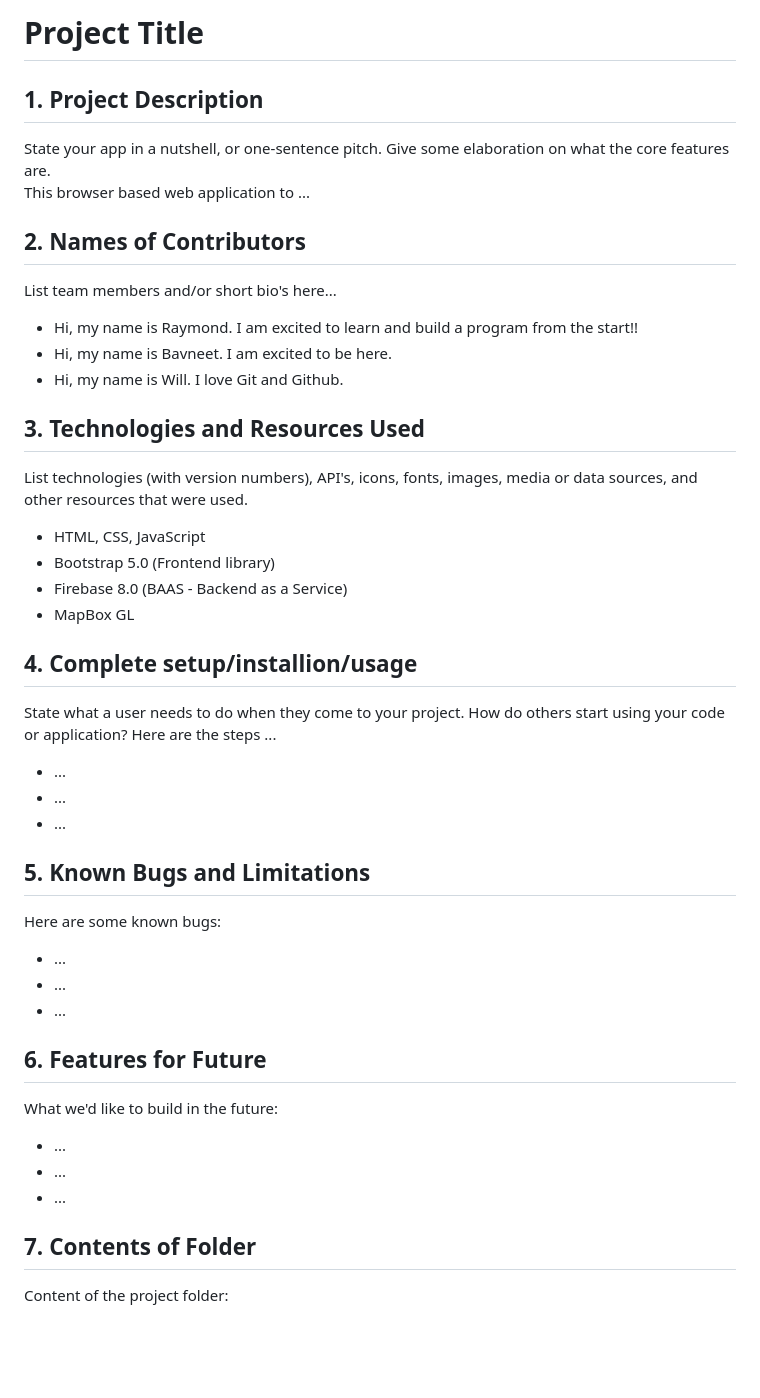
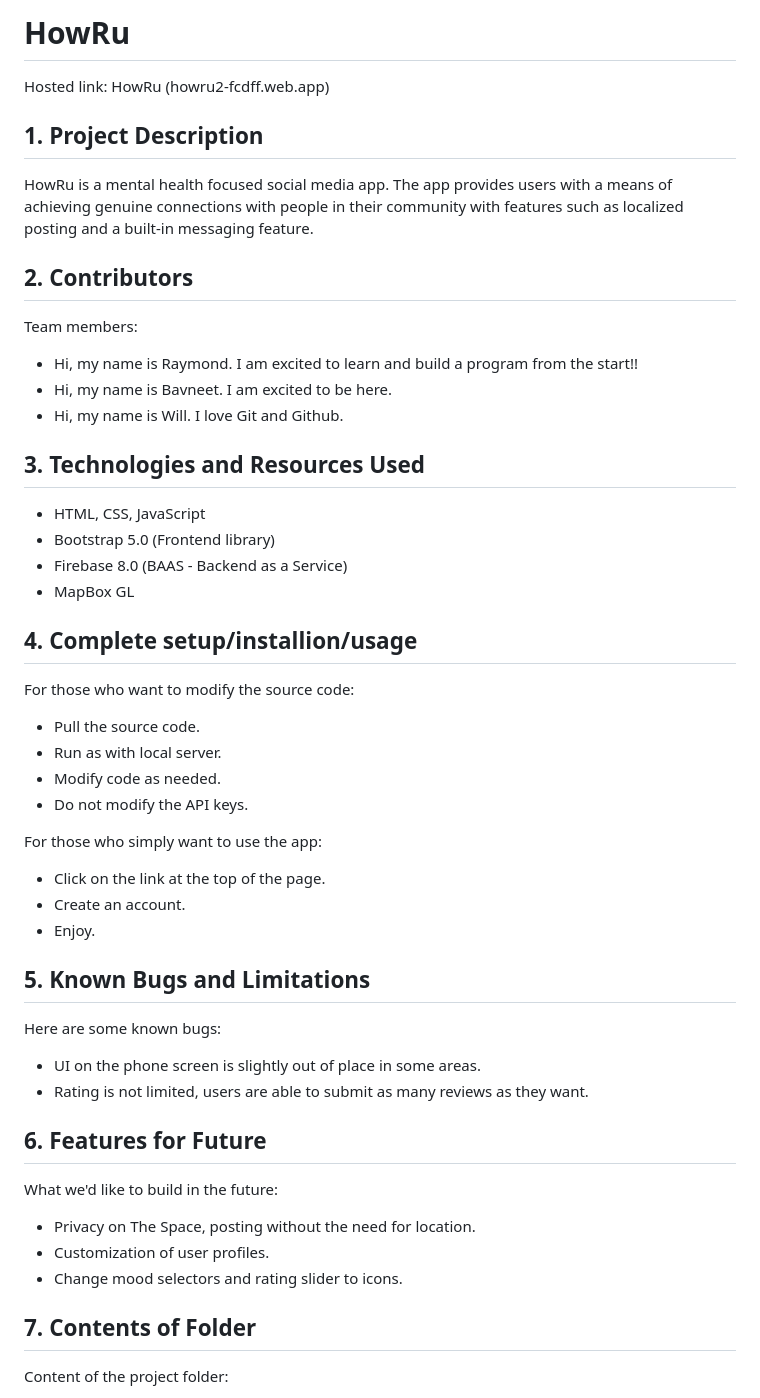
Before and after one commit to rraymondx/1800_202330_BBY25, a Markdown page: README.md, the part around the change. Rendered like a GitHub page; blank space fills up the shorter version.

Commit message:
Final readme edits.

```diff
--- a/README.md
+++ b/README.md
@@ -1,40 +1,47 @@
-# Project Title
+# HowRu
+
+Hosted link: HowRu (howru2-fcdff.web.app)
 
 ## 1. Project Description
-State your app in a nutshell, or one-sentence pitch. Give some elaboration on what the core features are.
-This browser based web application to ...
+HowRu is a mental health focused social media app. The app provides users with a means of achieving genuine connections with people in their community with features such as localized posting and a built-in messaging feature.
 
-## 2. Names of Contributors
-List team members and/or short bio's here...
+## 2. Contributors
+Team members:
 * Hi, my name is Raymond. I am excited to learn and build a program from the start!!
 * Hi, my name is Bavneet. I am excited to be here.
 * Hi, my name is Will. I love Git and Github.
 
 ## 3. Technologies and Resources Used
-List technologies (with version numbers), API's, icons, fonts, images, media or data sources, and other resources that were used.
+
 * HTML, CSS, JavaScript
 * Bootstrap 5.0 (Frontend library)
 * Firebase 8.0 (BAAS - Backend as a Service)
 * MapBox GL
 
 ## 4. Complete setup/installion/usage
-State what a user needs to do when they come to your project.  How do others start using your code or application?
-Here are the steps ...
-* ...
-* ...
-* ...
+For those who want to modify the source code:
+
+* Pull the source code.
+* Run as with local server.
+* Modify code as needed.
+* Do not modify the API keys.
+
+For those who simply want to use the app:
+
+* Click on the link at the top of the page.
+* Create an account.
+* Enjoy.
 
 ## 5. Known Bugs and Limitations
 Here are some known bugs:
-* ...
-* ...
-* ...
+* UI on the phone screen is slightly out of place in some areas.
+* Rating is not limited, users are able to submit as many reviews as they want.
 
 ## 6. Features for Future
 What we'd like to build in the future:
-* ...
-* ...
-* ...
+* Privacy on The Space, posting without the need for location.
+* Customization of user profiles.
+* Change mood selectors and rating slider to icons.
 
 ## 7. Contents of Folder
 Content of the project folder:
```
